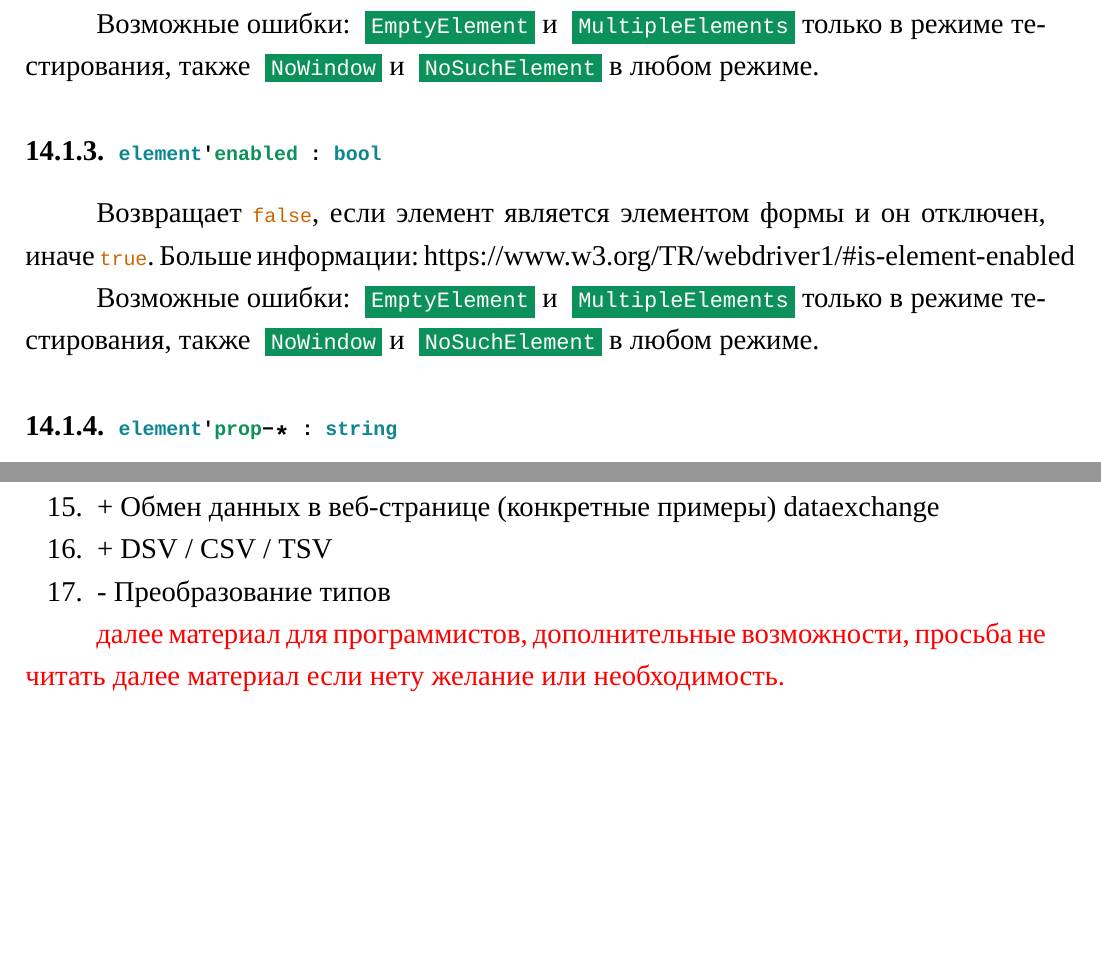
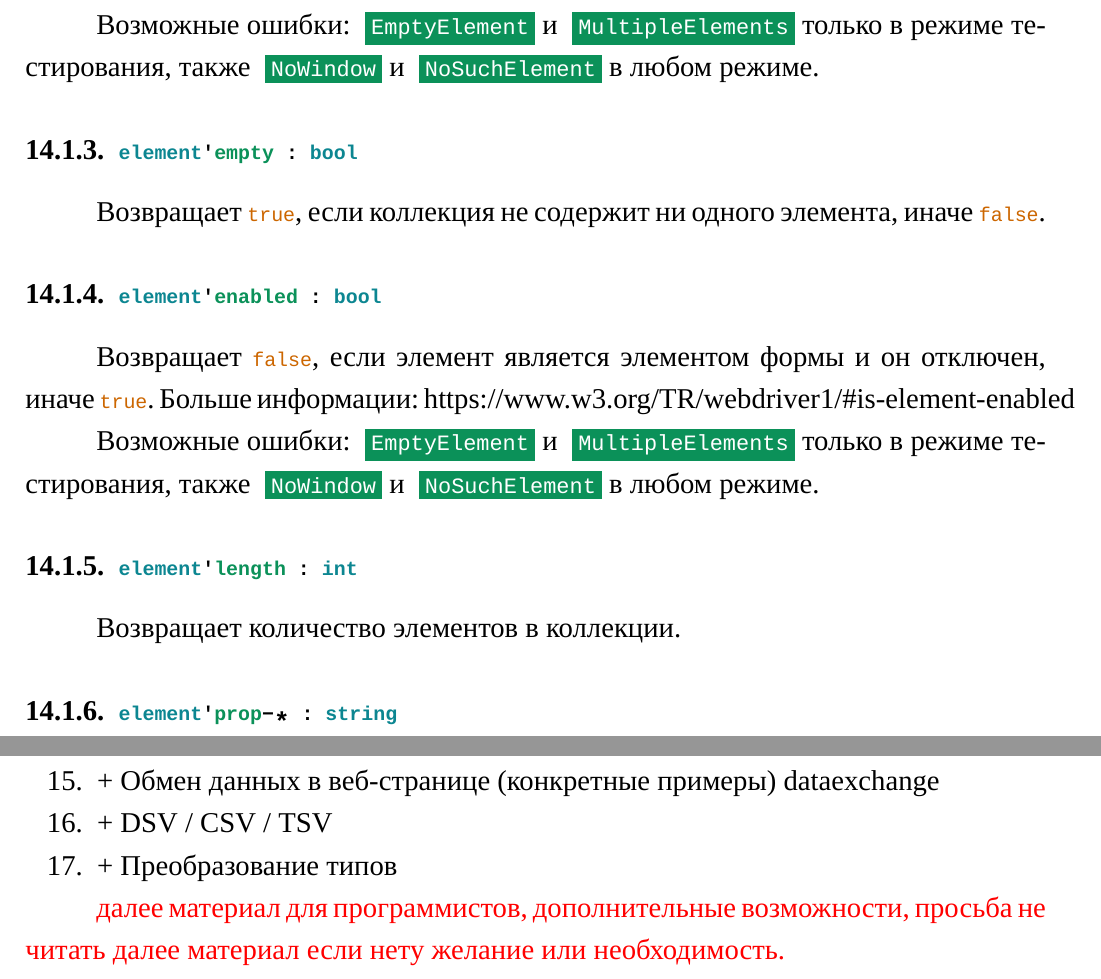
Before and after one commit to web-testing-software/icL, a LaTeX document (standard/standard_for_icl_1.0.0_rus_draft.tex): two parts of pages 67 and 98 of 98, joined at a grey line, cut so that both start at the same text, the shorter picture padded with empty space. Compiled offline with XeLaTeX.

Commit message:
Add properties length and empty to element section.

```diff
--- a/standard/standard_for_icl_1.0.0_rus_draft.tex
+++ b/standard/standard_for_icl_1.0.0_rus_draft.tex
@@ -2888,11 +2890,19 @@ n-я строка списка, n должен быть целым литера
 
 Возможные ошибки: \ferror{EmptyElement} и \ferror{MultipleElements} только в режиме тестирования, также \ferror{NoWindow} и \ferror{NoSuchElement} в любом режиме.
 
+\subsubsection{\lstinline|element'empty : bool|}
+
+Возвращает \true, если коллекция не содержит ни одного элемента, иначе \false.
+
 \subsubsection{\lstinline|element'enabled : bool|}
 
 Возвращает \false, если элемент является элементом формы и он отключен, иначе \true. Больше информации: https://www.w3.org/TR/webdriver1/\#is\--element\--enabled
 
 Возможные ошибки: \ferror{EmptyElement} и \ferror{MultipleElements} только в режиме тестирования, также \ferror{NoWindow} и \ferror{NoSuchElement} в любом режиме.
+
+\subsubsection{\lstinline|element'length : int|}
+
+Возвращает количество элементов в коллекции.
 
 \subsubsection{\lstinline|element'prop-* : string|}
 
@@ -4007,7 +4017,7 @@ TSV отличается от остальных, файлы обработаю
 	\item + Веб-элементы (симуляция мышки и клавиатуры) webelments
 	\item + Обмен данных в веб-странице (конкретные примеры) dataexchange
 	\item + DSV / CSV / TSV
-	\item - Преобразование типов
+	\item + Преобразование типов
 \end{icEnum}
 
 {\color{red}далее материал для программистов, дополнительные возможности, просьба не читать далее материал если нету желание или необходимость.}
```
Also changed, not shown: standard/standard_for_icl_1.0.0_rus_draft.tex (2 more changed lines).
